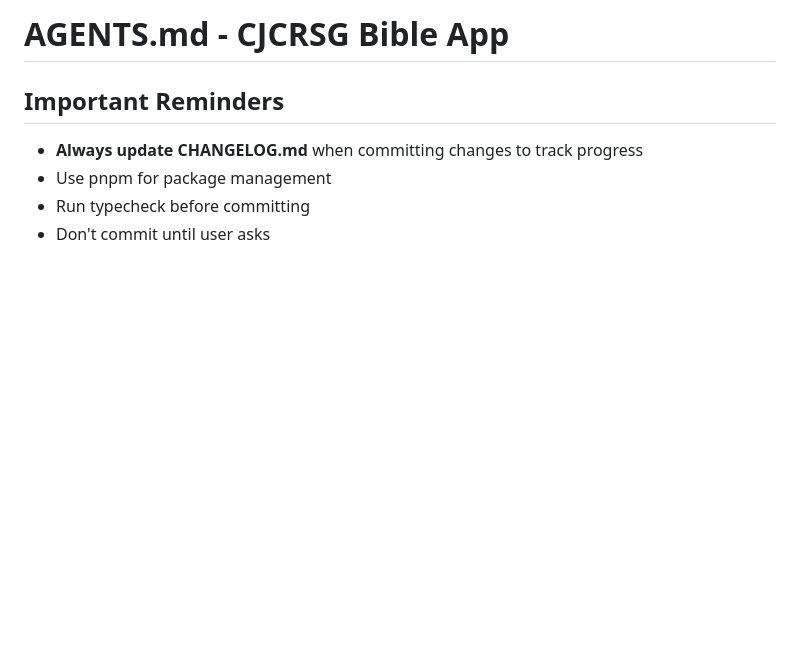
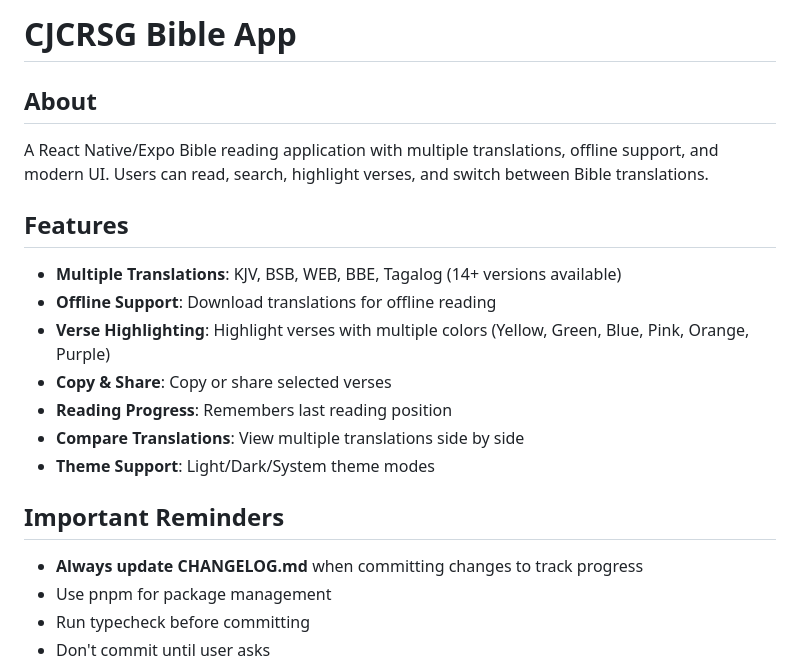
Before and after one commit to eydamson-dev/hazon, a Markdown page: AGENTS.md, the part around the change. Drawn GitHub-style; blank space fills up the shorter version.

Commit message:
Add README and update AGENTS.md with app description

```diff
--- a/AGENTS.md
+++ b/AGENTS.md
@@ -1,4 +1,18 @@
-# AGENTS.md - CJCRSG Bible App
+# CJCRSG Bible App
+
+## About
+
+A React Native/Expo Bible reading application with multiple translations, offline support, and modern UI. Users can read, search, highlight verses, and switch between Bible translations.
+
+## Features
+
+- **Multiple Translations**: KJV, BSB, WEB, BBE, Tagalog (14+ versions available)
+- **Offline Support**: Download translations for offline reading
+- **Verse Highlighting**: Highlight verses with multiple colors (Yellow, Green, Blue, Pink, Orange, Purple)
+- **Copy & Share**: Copy or share selected verses
+- **Reading Progress**: Remembers last reading position
+- **Compare Translations**: View multiple translations side by side
+- **Theme Support**: Light/Dark/System theme modes
 
 ## Important Reminders
 - **Always update CHANGELOG.md** when committing changes to track progress
```
Also changed, not shown: README.md (added, +94 -0 lines).
